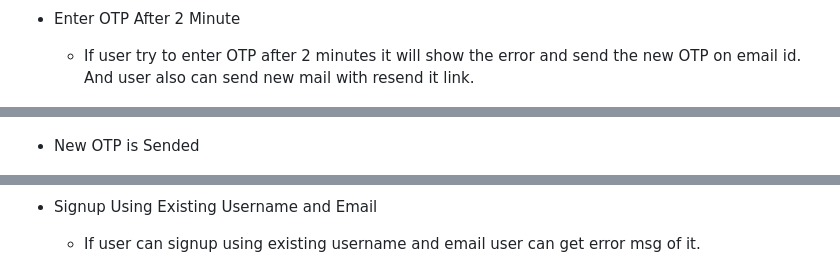
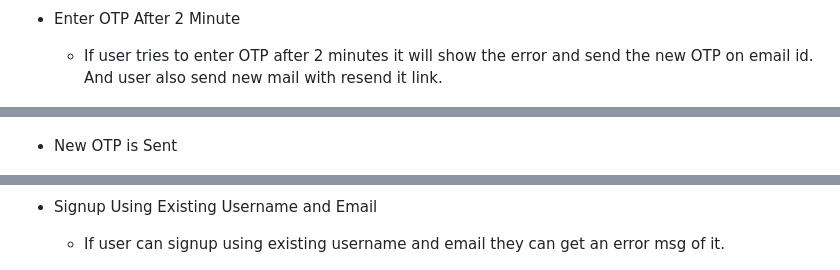
Before and after one commit to Patel-Aum-28/Secure-User-Athentication-System, a Markdown page: README.md, 3 parts joined by grey strips. GitHub-like rendering.

```diff
--- a/README.md
+++ b/README.md
@@ -94,11 +94,11 @@ Secure User Authentication System is a strong and reliable Django application de
     ![Signin Without Activation](images/5-signin-without-activation.PNG)
 
 - Enter OTP After 2 Minute
-    - If user try to enter OTP after 2 minutes it will show the error and send the new OTP on email id. And user also can send new mail with resend it link.
+    - If user tries to enter OTP after 2 minutes it will show the error and send the new OTP on email id. And user also send new mail with resend it link.
 
     ![Enter OTP After 2 Minute](images/6-otp-after-2-min.PNG)
 
-- New OTP is Sended
+- New OTP is Sent
 
     ![OTP Sended](images/7-otp-main.PNG)
 
@@ -112,7 +112,7 @@ Secure User Authentication System is a strong and reliable Django application de
     ![Login Successful](images/9-login-success.PNG)
 
 - Signup Using Existing Username and Email
-    - If user can signup using existing username and email user can get error msg of it.
+    - If user can signup using existing username and email they can get an error msg of it.
 
     ![Signup Using Existing Email](images/10-signup-exist-mail.PNG)
 
```
Also changed, not shown: other parts of README.md (+17 -17 lines).
